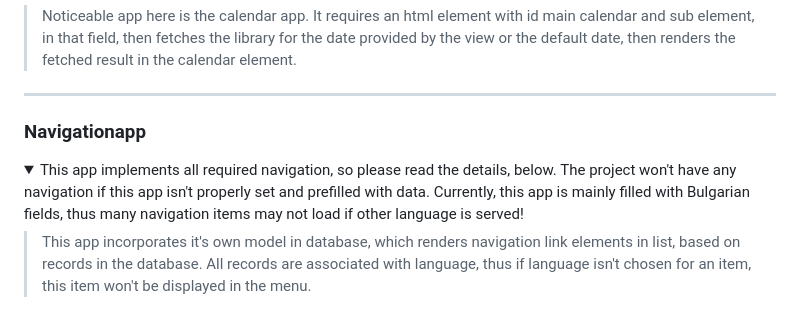
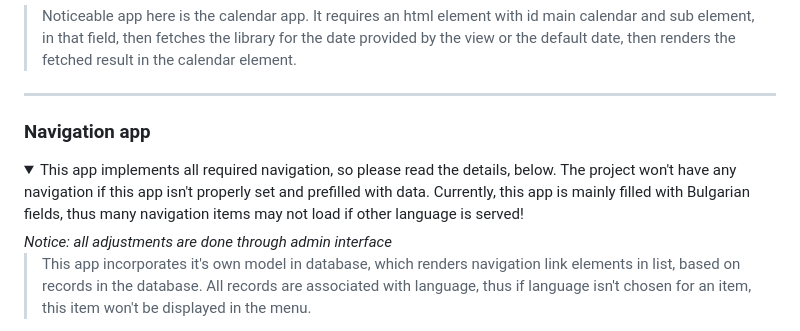
Before and after one commit to b-angelov/django_advanced_exam_repository, a Markdown page: readme.md, the part around one of its changes. Rendered like a GitHub page; folded sections open.

Commit message:
chore: updated readme

```diff
--- a/readme.md
+++ b/readme.md
@@ -92,12 +92,13 @@
 
 *****
 
-### Navigationapp
+### Navigation app
 <details>
 <summary>This app implements all required navigation, so please read the details,
         below. The project won't have any navigation if this app isn't properly set and prefilled with data.
         Currently, this app is mainly filled with Bulgarian fields, thus many navigation items
     may not load if other language is served!</summary>
+<i>Notice: all adjustments are done through admin interface</i>
 <blockquote>
     This app incorporates it's own model in database, which renders navigation link elements in list,
     based on records in the database. All records are associated with language, thus if language isn't chosen
```
Also changed, not shown: other parts of readme.md (+102 -0 lines).
